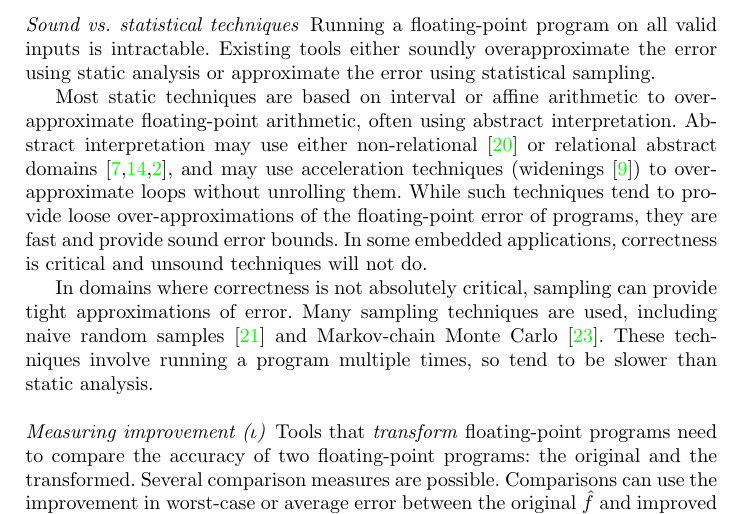
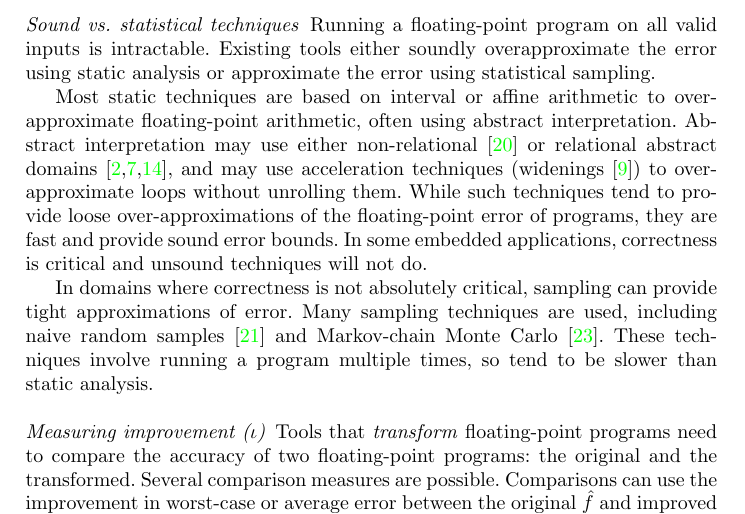
Before and after one commit to FPBench/FPBench, a LaTeX thesis (papers/nsv16/main.tex, which reads papers/nsv16/measure.tex): part of page 7 of 15, cut so that both start at the same text. Compiled offline with pdfLaTeX.

Commit message:
Changing the order of references!

```diff
--- a/papers/nsv16/measure.tex
+++ b/papers/nsv16/measure.tex
@@ -118,7 +118,7 @@ Most static techniques are based on interval or affine arithmetic
   to over-approximate floating-point arithmetic,
   often using abstract interpretation.
 Abstract interpretation may use either non-relational \cite{Mar05}
-  or relational abstract domains \cite{Cha10,GP11,AGW15},
+  or relational abstract domains \cite{AGW15,Cha10,GP11},
   and may use acceleration techniques (widenings \cite{CC92})
   to over-approximate loops without unrolling them.
 While such techniques tend to provide loose over-approximations
```
